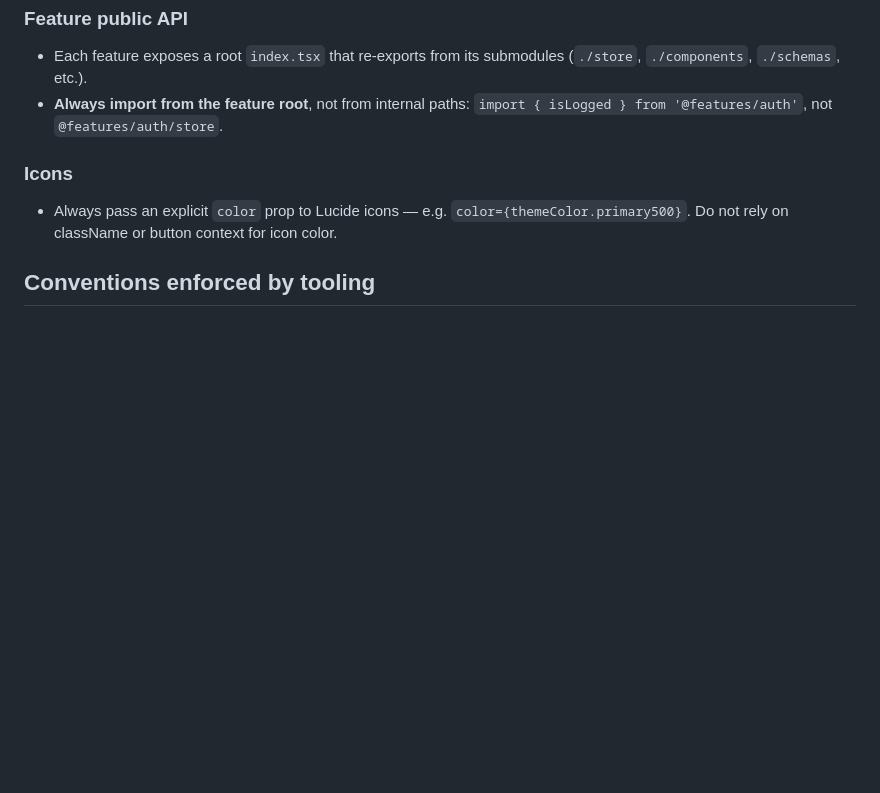
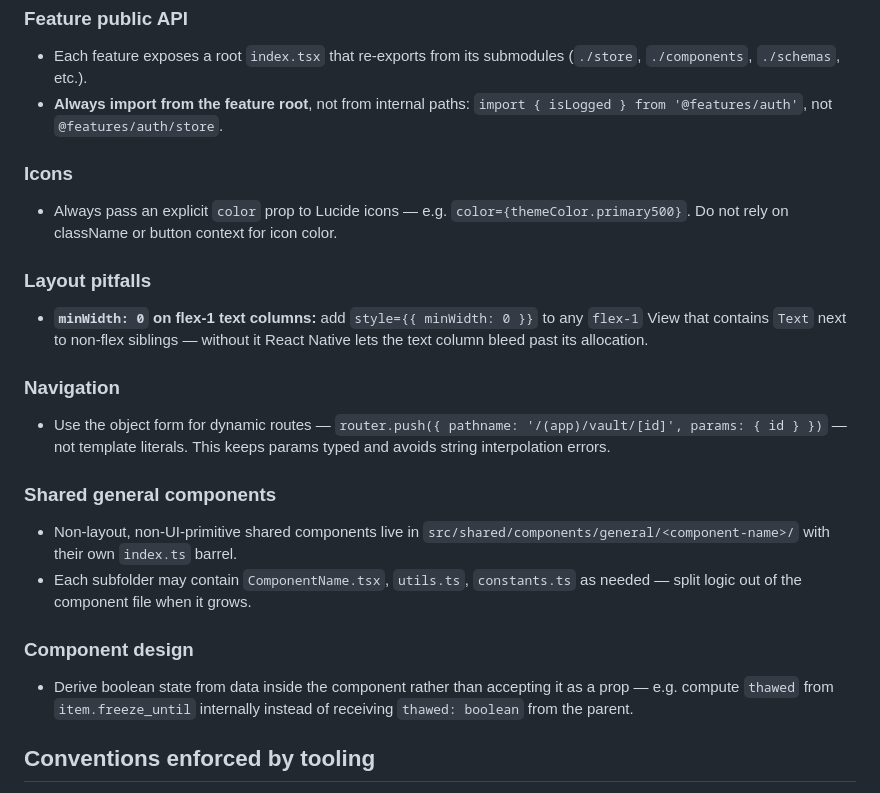
Before and after one commit to vojtechsanda/bad-buy, a Markdown page: CLAUDE.md, the part around the change. Rendered like a GitHub page; blank space fills up the shorter version.

Commit message:
docs(CLAUDE.md): improve code conventions

```diff
--- a/CLAUDE.md
+++ b/CLAUDE.md
@@ -83,6 +83,23 @@ NativeWind (Tailwind for React Native) + Gluestack UI v3. The Babel config sets
 
 - Always pass an explicit `color` prop to Lucide icons — e.g. `color={themeColor.primary500}`. Do not rely on className or button context for icon color.
 
+### Layout pitfalls
+
+- **`minWidth: 0` on flex-1 text columns:** add `style={{ minWidth: 0 }}` to any `flex-1` View that contains `Text` next to non-flex siblings — without it React Native lets the text column bleed past its allocation.
+
+### Navigation
+
+- Use the object form for dynamic routes — `router.push({ pathname: '/(app)/vault/[id]', params: { id } })` — not template literals. This keeps params typed and avoids string interpolation errors.
+
+### Shared general components
+
+- Non-layout, non-UI-primitive shared components live in `src/shared/components/general/<component-name>/` with their own `index.ts` barrel.
+- Each subfolder may contain `ComponentName.tsx`, `utils.ts`, `constants.ts` as needed — split logic out of the component file when it grows.
+
+### Component design
+
+- Derive boolean state from data inside the component rather than accepting it as a prop — e.g. compute `thawed` from `item.freeze_until` internally instead of receiving `thawed: boolean` from the parent.
+
 ## Conventions enforced by tooling
 
 - **Commits** must follow Conventional Commits _and_ start with a lowercase letter (custom commitlint rule in `commitlint.config.js`). Husky's `commit-msg` hook enforces this.
```
